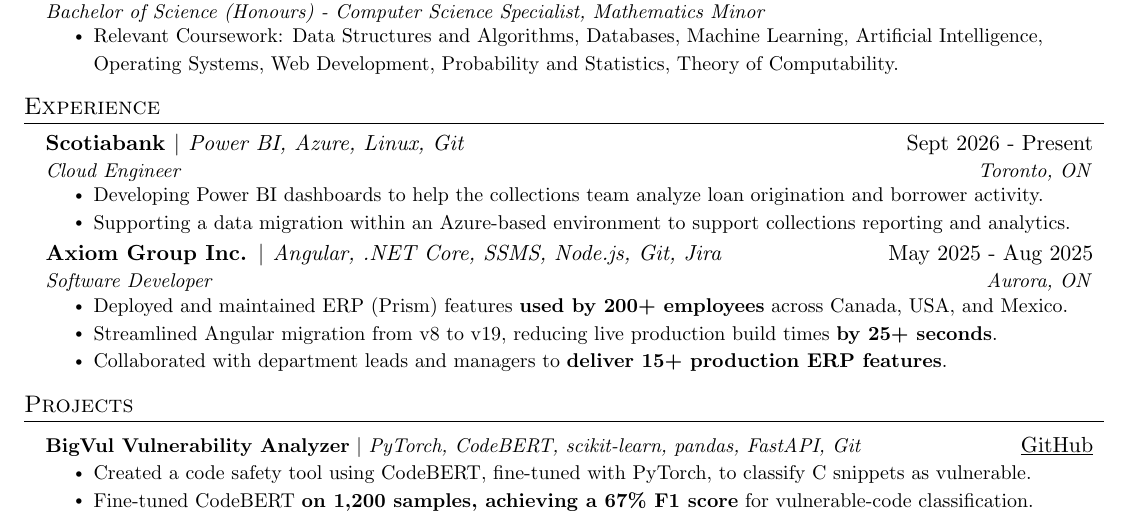
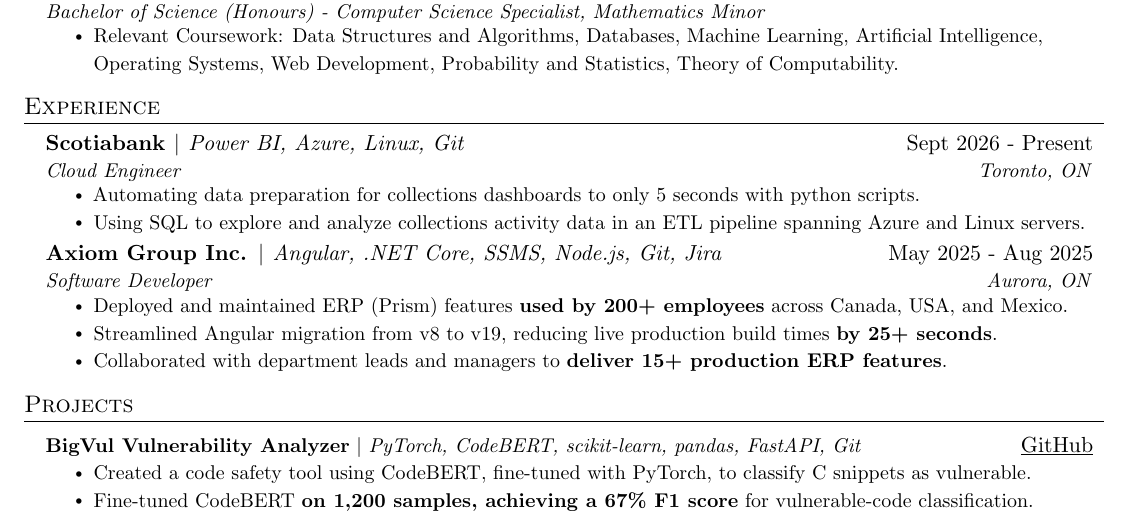
Before and after one commit to JigsawDragon/Resume, a LaTeX CV (Sid's Resume.tex): part of the page, cut so that both start at the same text. Compiled offline with pdfLaTeX.

Commit message:
redid scotia lines

```diff
--- a/Sid's Resume.tex
+++ b/Sid's Resume.tex
@@ -147,8 +147,9 @@
       {Scotiabank $|$ \textnormal{\emph{Power BI, Azure, Linux, Git}}}{ Sept 2026 - Present}
       {Cloud Engineer}{Toronto, ON}
     \resumeItemListStart
-    \resumeItem{Developing Power BI dashboards to help the collections team analyze loan origination and borrower activity.}
-    \resumeItem{Supporting a data migration within an Azure-based environment to support collections reporting and analytics.}
+    \resumeItem{Automating data preparation for collections dashboards to only {5 seconds} with python scripts.}
+    \resumeItem{Using SQL to explore and analyze collections activity data in an ETL pipeline spanning Azure
+    and Linux servers.}
     \resumeItemListEnd
 
   \resumeSubheading
```
Also changed, not shown: Sid's Resume.pdf.
